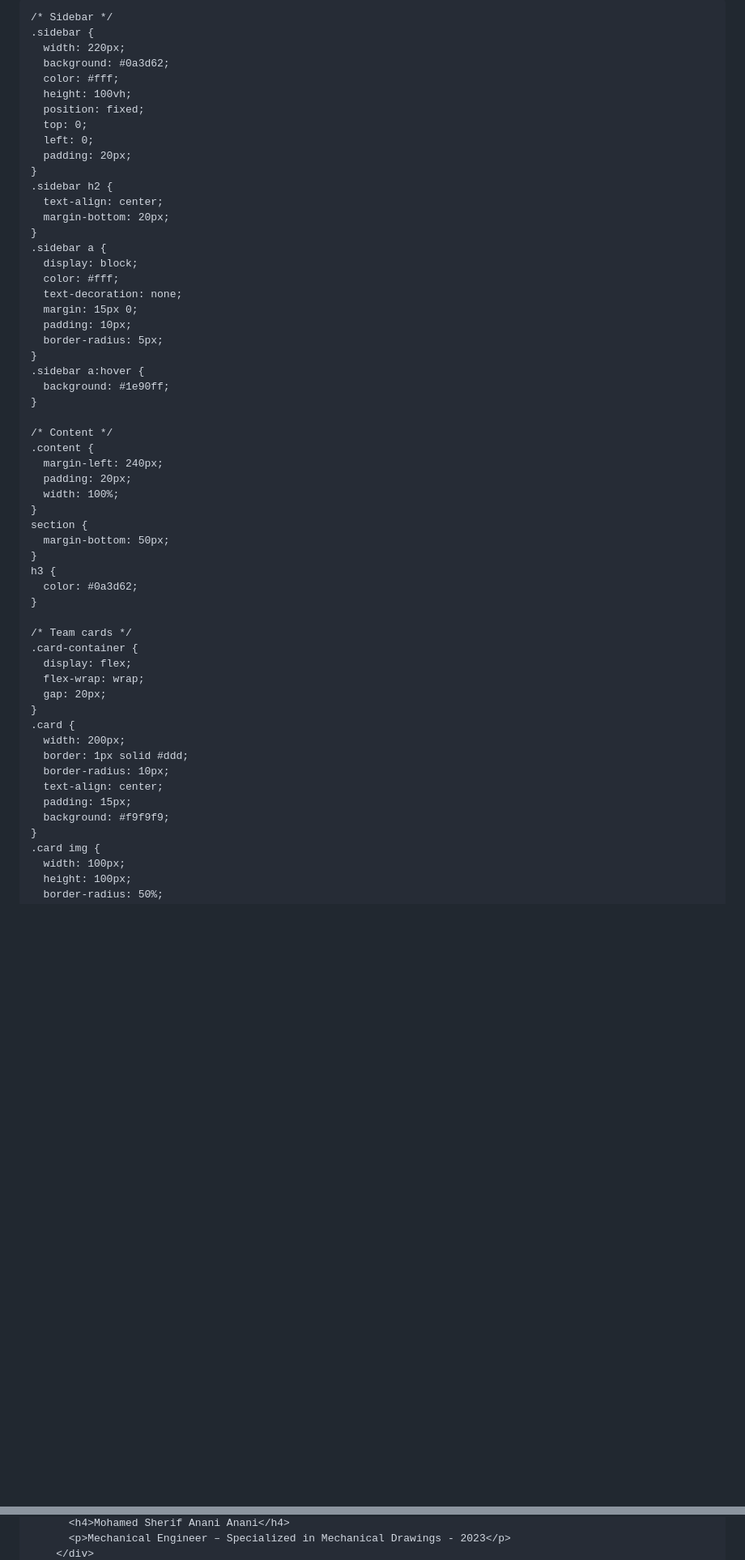
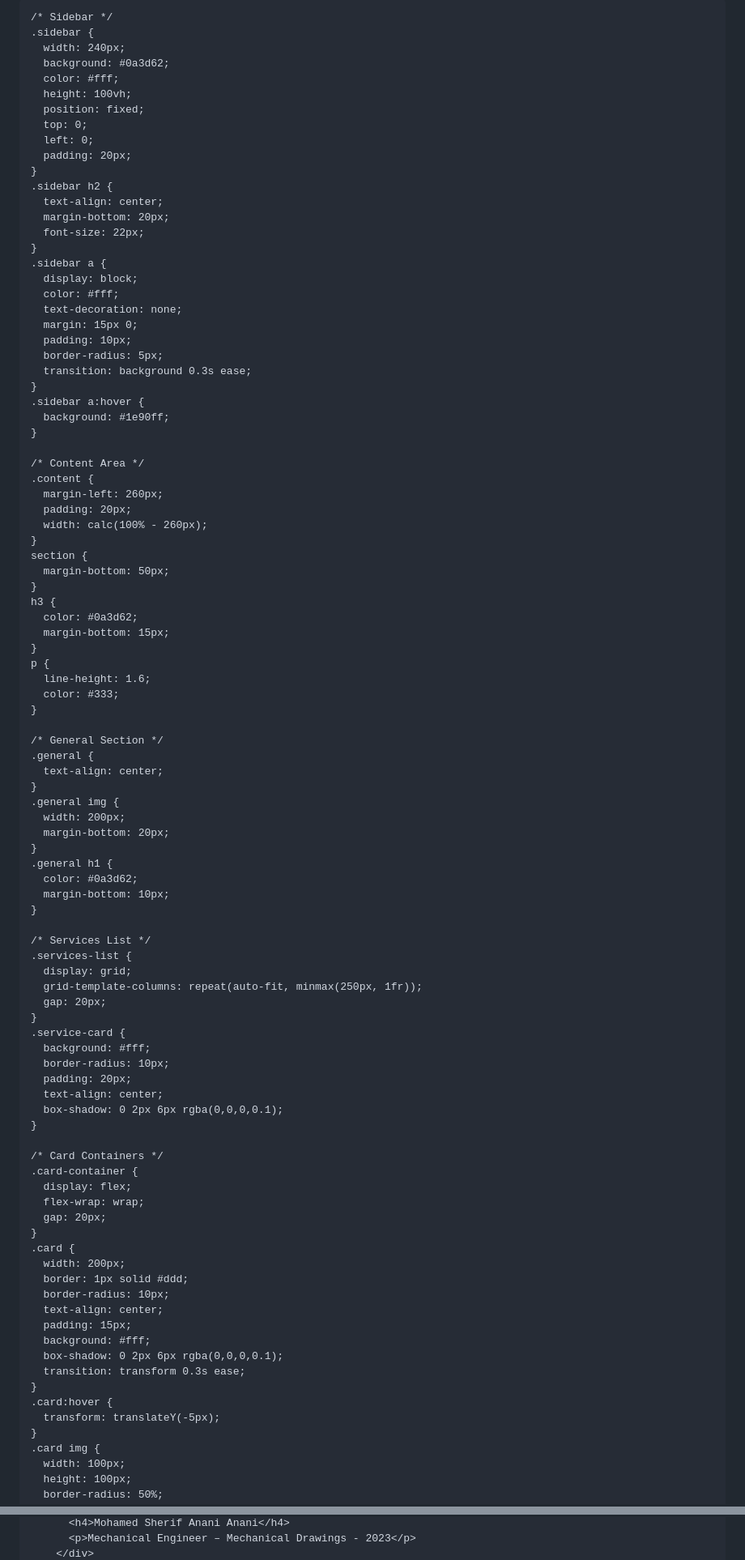
Before and after one commit to amira404/El-shaf3iee-portfolio, a Markdown page: README.md, 2 parts joined by grey strips. Shown: that part at 81% size. GitHub-like rendering; blank space fills up the shorter version.

```diff
--- a/README.md
+++ b/README.md
@@ -3,17 +3,18 @@
 <head>
   <meta charset="UTF-8">
   <meta name="viewport" content="width=device-width, initial-scale=1.0">
-  <title>El Shaf3iee Portfolio</title>
+  <title>Al Shafiee Engineering Solutions - Portfolio</title>
   <style>
     body {
       margin: 0;
       font-family: Arial, sans-serif;
       display: flex;
+      background: #f4f4f4;
     }
 
     /* Sidebar */
     .sidebar {
-      width: 220px;
+      width: 240px;
       background: #0a3d62;
       color: #fff;
       height: 100vh;
@@ -25,6 +26,7 @@
     .sidebar h2 {
       text-align: center;
       margin-bottom: 20px;
+      font-size: 22px;
     }
     .sidebar a {
       display: block;
@@ -33,25 +35,58 @@
       margin: 15px 0;
       padding: 10px;
       border-radius: 5px;
+      transition: background 0.3s ease;
     }
     .sidebar a:hover {
       background: #1e90ff;
     }
 
-    /* Content */
+    /* Content Area */
     .content {
-      margin-left: 240px;
+      margin-left: 260px;
       padding: 20px;
-      width: 100%;
+      width: calc(100% - 260px);
     }
     section {
       margin-bottom: 50px;
     }
     h3 {
       color: #0a3d62;
+      margin-bottom: 15px;
+    }
+    p {
+      line-height: 1.6;
+      color: #333;
     }
 
-    /* Team cards */
+    /* General Section */
+    .general {
+      text-align: center;
+    }
+    .general img {
+      width: 200px;
+      margin-bottom: 20px;
+    }
+    .general h1 {
+      color: #0a3d62;
+      margin-bottom: 10px;
+    }
+
+    /* Services List */
+    .services-list {
+      display: grid;
+      grid-template-columns: repeat(auto-fit, minmax(250px, 1fr));
+      gap: 20px;
+    }
+    .service-card {
+      background: #fff;
+      border-radius: 10px;
+      padding: 20px;
+      text-align: center;
+      box-shadow: 0 2px 6px rgba(0,0,0,0.1);
+    }
+
+    /* Card Containers */
     .card-container {
       display: flex;
       flex-wrap: wrap;
@@ -63,7 +98,12 @@
       border-radius: 10px;
       text-align: center;
       padding: 15px;
-      background: #f9f9f9;
+      background: #fff;
+      box-shadow: 0 2px 6px rgba(0,0,0,0.1);
+      transition: transform 0.3s ease;
+    }
+    .card:hover {
+      transform: translateY(-5px);
     }
     .card img {
       width: 100px;
@@ -178,3 +267,3 @@
           <h4>Mohamed Sherif Anani Anani</h4>
-          <p>Mechanical Engineer – Specialized in Mechanical Drawings - 2023</p>
+          <p>Mechanical Engineer – Mechanical Drawings - 2023</p>
         </div>
```
Also changed, not shown: other parts of README.md (+81 -46 lines).
